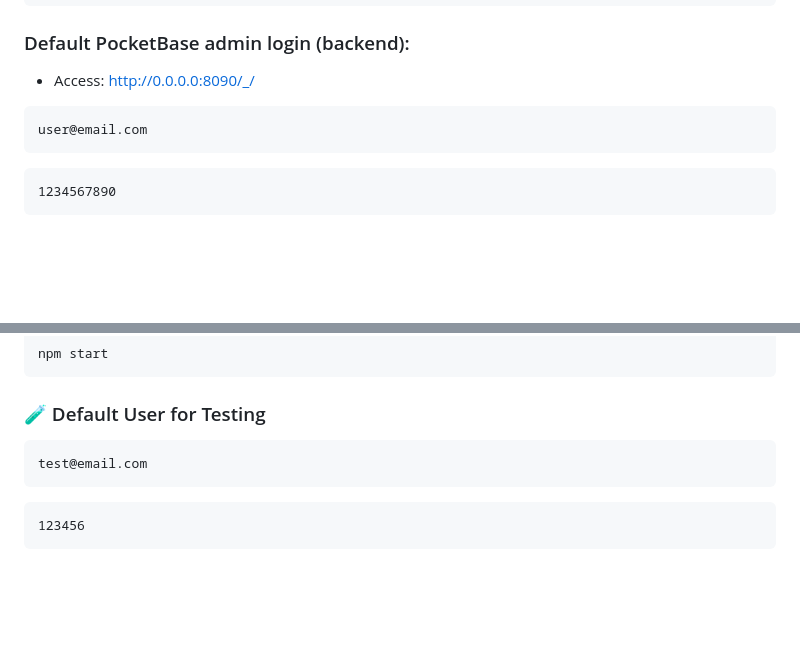
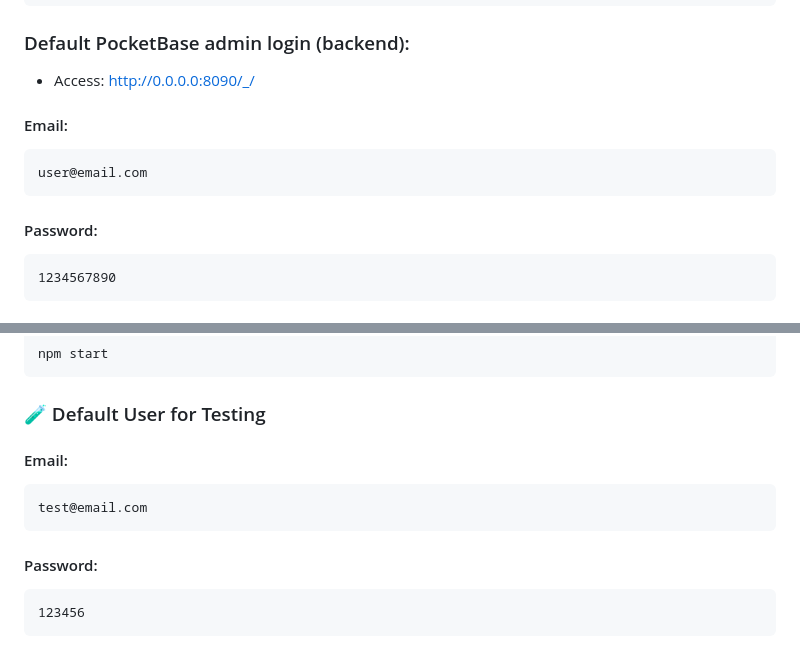
Before and after one commit to vinifen/FaSoApp, a Markdown page: README.md, 2 parts joined by grey strips. GitHub-like rendering; blank space fills up the shorter version.

Commit message:
📖 Update README.md to alpha-1-version

````diff
--- a/README.md
+++ b/README.md
@@ -61,9 +61,11 @@ npm run backend
 ### Default PocketBase admin login (backend):
 
 - Access: http://0.0.0.0:8090/_/
+#### Email:
 ```
 user@email.com
 ```
+#### Password:
 ```
 1234567890
 ```
@@ -102,9 +104,11 @@ npm start
 
 ### 🧪 Default User for Testing
 
+#### Email:
 ```
 test@email.com
 ```
+#### Password:
 ```
 123456
 ```
````
